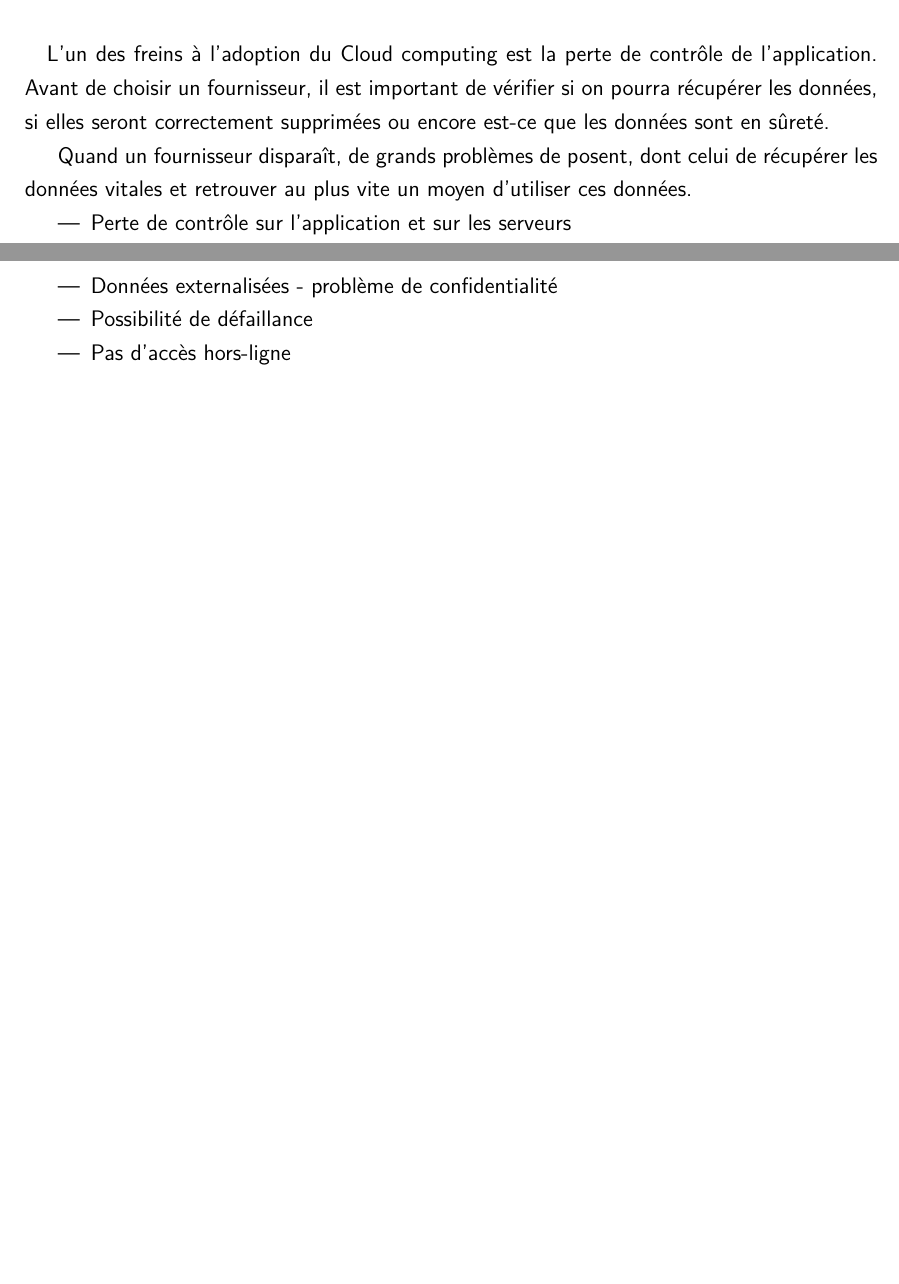
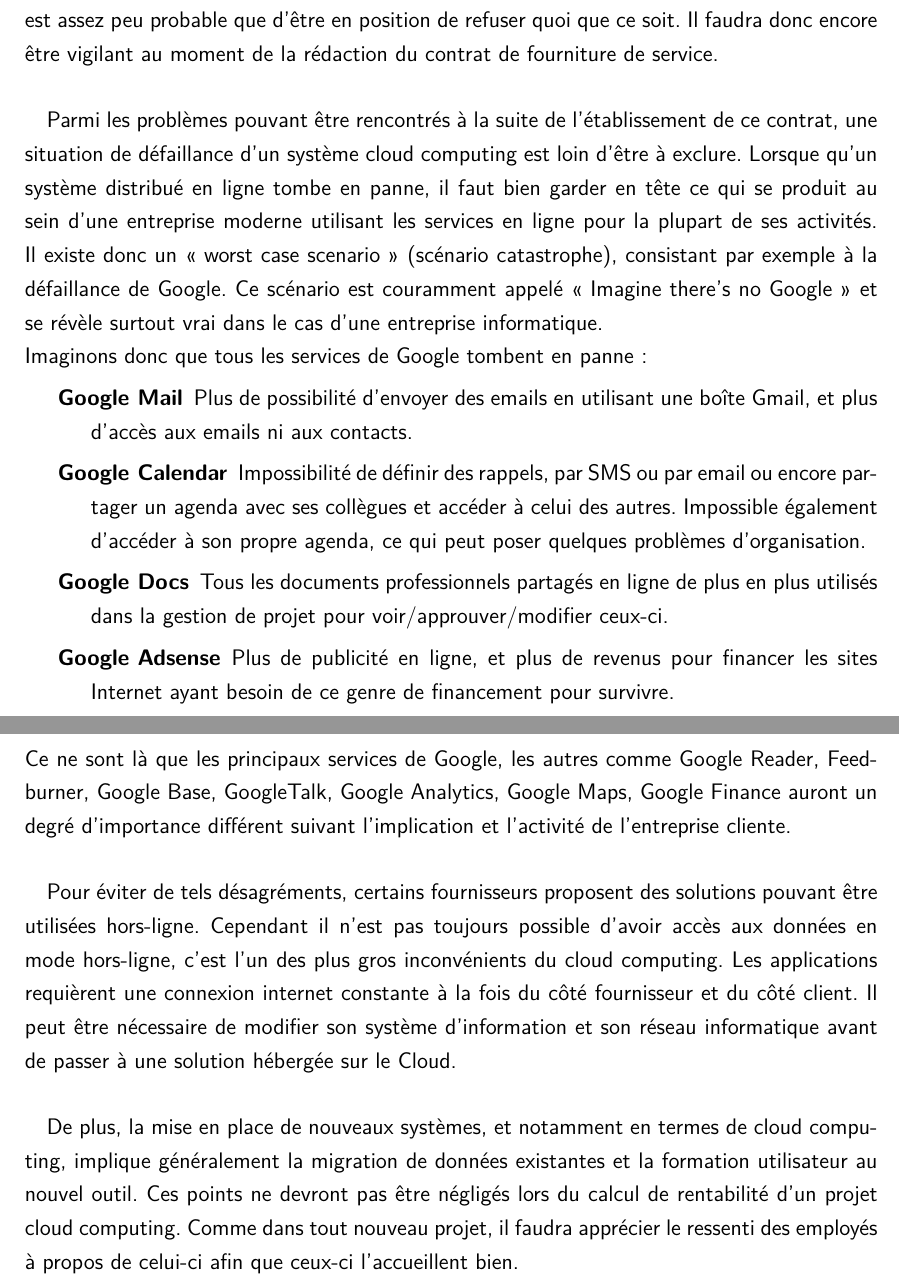
Before and after one commit to SebCorbin/Rapport-cloud, a LaTeX document (rapport_cloud.tex): two parts of pages 15 and 16 of 29 before the commit and two parts of pages 16 and 17 of 30 after it, joined at a grey line, cut at the place of the change, the shorter picture padded with empty space. Compiled offline with pdfLaTeX.

Commit message:
inconvenients client

```diff
--- a/rapport_cloud.tex
+++ b/rapport_cloud.tex
@@ -364,20 +364,37 @@
 
-
-%%%%%TODO%%%%%%%%%%
 	\paragraph*{}
 	Plaçons nous dans la peau d'une entreprise désirant migrer son système d'information vers un modèle cloud computing. Malgré les avantages du système, il existe un certain nombre d'inconvénients à prendre en compte.
 
 	\paragraph*{}
-	L'un des freins à l'adoption du Cloud computing est	la perte de contrôle de l'application. Avant de choisir un fournisseur, il est important de vérifier si on pourra récupérer les données, si elles seront correctement supprimées ou encore est-ce que les données sont en sûreté.
+	Tout d’abord, conséquence directe du fait qu’il lègue toute la gestion au fournisseur de service, le client n’a plus aucun contrôle sur les serveurs et sur l’application elle-même, autant en termes physiques qu’en termes juridiques, il n’est plus le propriétaire de sa solution. Il faudra donc bien veiller à ne pas laisser un trop grand déséquilibre contractuel lors de la rédaction du contrat de service.
+Ceci soulève un problème de taille : que se passera-t-il quand les choses iront mal ? Pour cela le client devra se poser les questions de sûreté de ses données, de sauvegarde, de conservation et de confidentialité. Même si ces questions sont en général bien traitées par les fournisseurs, il peut arriver que celui-ci, en cas de faillite, ne s’en préoccupe plus. Il faudra donc en plus de récupérer les données, vérifier qu’elles seront de nouveau exploitables par un autre prestataire.
 
-	Quand un fournisseur disparaît, de grands problèmes de posent, dont celui de récupérer les données vitales et retrouver au plus vite un moyen d'utiliser ces données.
+	\paragraph*{}
+	La plupart des solutions de cloud computing sont proposées par des multinationales (Google, Microsoft, Amazon), dans ce contexte mondial, il convient de se renseigner en tant que client sur les enjeux juridiques internationaux. En effet, la loi s’appliquant au service est la plupart du temps celle du pays du fournisseur, il faut donc examiner ce qui en découle pour éviter des conflits sur des points (confidentialité, sécurité, restrictions, ...) réputés comme normaux en France.
 
-	\begin{itemize}
-		\item Perte de contrôle sur l’application et sur les serveurs
-		\item Données externalisées - problème de confidentialité
-		\item Possibilité de défaillance
-		\item Pas d’accès hors-ligne
-	\end{itemize}
+	\paragraph*{}
+	Un des très gros frein à l’adoption du cloud computing par les clients est d’ailleurs la protection de leur données. L'aspect protection et sécurisation des données personnelles n'a jamais été aussi important qu'en ces périodes de tout-public et il est fortement recommandé à tout potentiel client d'une infrastructure, plateforme ou application en tant que service de bien savoir dans quoi il s'engage avant qu'il ne soit trop tard. Il ne faut toutefois pas relâcher sa vigilance par la suite, une entreprise pouvant librement changer ses conditions générales sous condition que vous acceptiez les nouvelles. Mais si la solution est durablement implantée, il est assez peu probable que d’être en position de refuser quoi que ce soit. Il faudra donc encore être vigilant au moment de la rédaction du contrat de fourniture de service.
+
+	\paragraph*{}
+	Parmi les problèmes pouvant être rencontrés à la suite de l’établissement de ce contrat, une situation de défaillance d'un système cloud computing est loin d’être à exclure. Lorsque qu'un système distribué en ligne tombe en panne, il faut bien garder en tête ce qui se produit au sein d'une entreprise moderne utilisant les services en ligne pour la plupart de ses activités. Il existe donc un « worst case scenario » (scénario catastrophe), consistant par exemple à la défaillance de Google. Ce scénario est couramment appelé « Imagine there's no Google » et se révèle surtout vrai dans le cas d'une entreprise informatique.\\
+Imaginons donc que tous les services de Google tombent en panne :
+\begin{description}
+	\item[Google Mail]
+Plus de possibilité d'envoyer des emails en utilisant une boîte Gmail, et plus d'accès aux emails ni aux contacts.
+	\item[Google Calendar]
+Impossibilité de définir des rappels, par SMS ou par email ou encore partager un agenda avec ses collègues et accéder à celui des autres. Impossible également d'accéder à son propre agenda, ce qui peut poser quelques problèmes d’organisation.
+	\item[Google Docs]
+Tous les documents professionnels partagés en ligne de plus en plus utilisés dans la gestion de projet pour voir/approuver/modifier ceux-ci.
+	\item[Google Adsense]
+Plus de publicité en ligne, et plus de revenus pour financer les sites Internet ayant besoin de ce genre de financement pour survivre.
+\end{description}
+Ce ne sont là que les principaux services de Google, les autres comme Google Reader, Feedburner, Google Base, GoogleTalk, Google Analytics, Google Maps, Google Finance auront un degré d’importance différent suivant l’implication et l’activité de l’entreprise cliente.
+
+	\paragraph*{}
+	Pour éviter de tels désagréments, certains fournisseurs proposent des solutions pouvant être utilisées hors-ligne. Cependant il n’est pas toujours possible d’avoir accès aux données en mode hors-ligne, c’est l’un des plus gros inconvénients du cloud computing. Les applications requièrent une connexion internet constante à la fois du côté fournisseur et du côté client. Il peut être nécessaire de modifier son système d’information et son réseau informatique avant de passer à une solution hébergée sur le Cloud.
+
+	\paragraph*{}
+	De plus, la mise en place de nouveaux systèmes, et notamment en termes de cloud computing, implique généralement la migration de données existantes et la formation utilisateur au nouvel outil. Ces points ne devront pas être négligés lors du calcul de rentabilité d’un projet cloud computing. Comme dans tout nouveau projet, il faudra apprécier le ressenti des employés à propos de celui-ci afin que ceux-ci l’accueillent bien.
 
 	%%%%%%%%%%%%%%%%%%%%%%%%%%
 	\chapter{Solutions techniques}
```
Also changed, not shown: rapport_cloud.tex (2 more changed lines).
